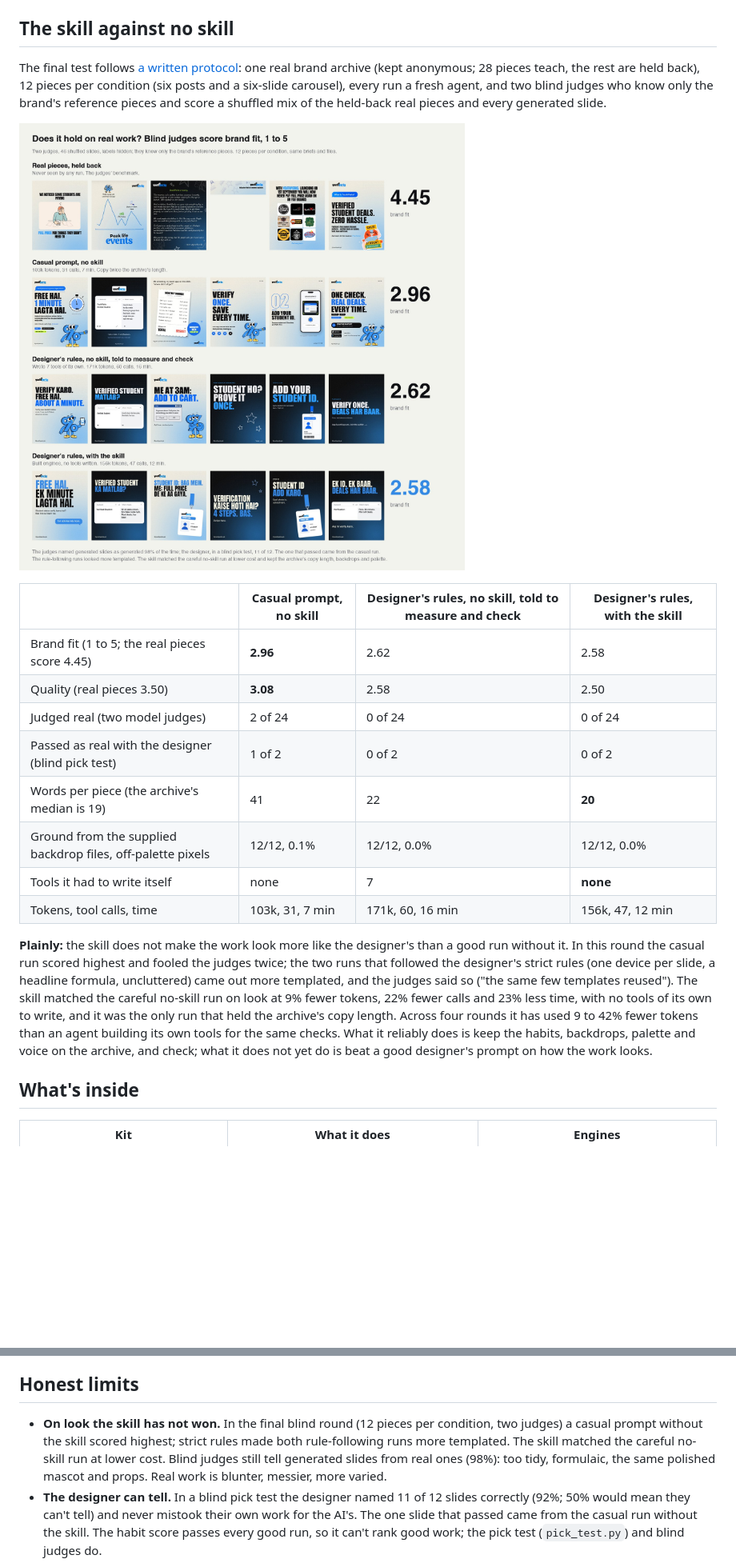
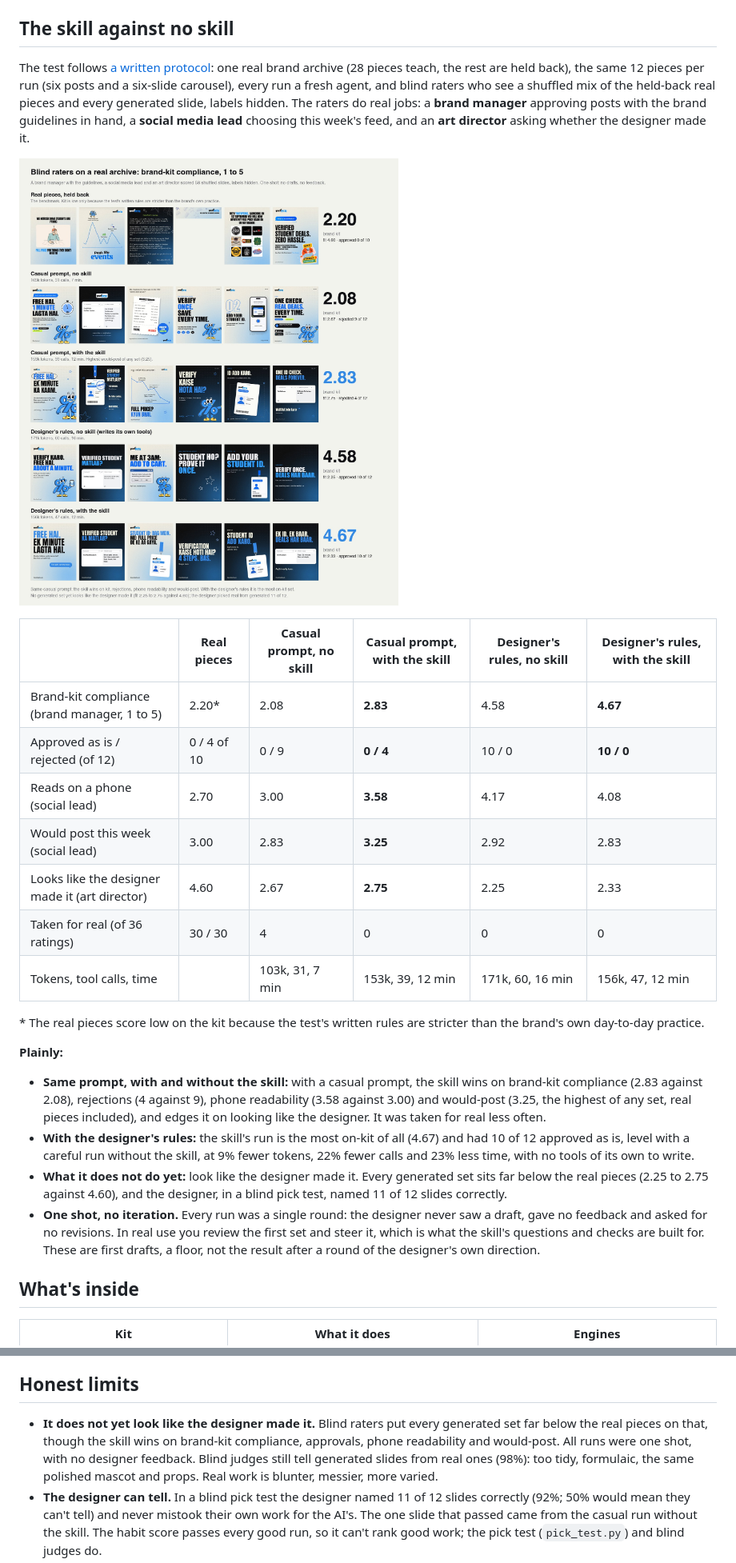
Before and after one commit to Kaifrizwan12/nazar-studio, a Markdown page: README.md, 2 parts joined by grey strips. Shown at 80% size. Rendered like a GitHub page; pictures changed too: assets/demo-real-archive.jpg; blank space fills up the shorter version.

Commit message:
Real-world blind raters (brand manager with guidelines, social lead, art director); one-shot caveat; card updated
Same casual prompt: the skill beats no skill on brand kit (2.83 vs 2.08), rejections (4 vs 9), phone (3.58 vs 3.00) and
would-post (3.25, highest). With the designer's rules it is the most on-kit set (4.67, 10 of 12 approved). No set yet looks
like the designer made it. All runs were one shot, with no designer feedback.

Co-Authored-By: Claude Opus 5.5 <noreply@anthropic.com>

```diff
--- a/README.md
+++ b/README.md
@@ -73,5 +73,5 @@ Every card is an engine run on real material, public-domain or a real brand arch
 
 ## The skill against no skill
 
-The final test follows [a written protocol](docs/TEST_SCENARIO.md): one real brand archive (kept anonymous; 28 pieces teach, the rest are held back), 12 pieces per condition (six posts and a six-slide carousel), every run a fresh agent, and two blind judges who know only the brand's reference pieces and score a shuffled mix of the held-back real pieces and every generated slide.
+The test follows [a written protocol](docs/TEST_SCENARIO.md): one real brand archive (28 pieces teach, the rest are held back), the same 12 pieces per run (six posts and a six-slide carousel), every run a fresh agent, and blind raters who see a shuffled mix of the held-back real pieces and every generated slide, labels hidden. The raters do real jobs: a **brand manager** approving posts with the brand guidelines in hand, a **social media lead** choosing this week's feed, and an **art director** asking whether the designer made it.
 
@@ -79,16 +79,21 @@ The final test follows [a written protocol](docs/TEST_SCENARIO.md): one real bra
 
-| | Casual prompt, no skill | Designer's rules, no skill, told to measure and check | **Designer's rules, with the skill** |
-|---|---|---|---|
-| Brand fit (1 to 5; the real pieces score 4.45) | **2.96** | 2.62 | 2.58 |
-| Quality (real pieces 3.50) | **3.08** | 2.58 | 2.50 |
-| Judged real (two model judges) | 2 of 24 | 0 of 24 | 0 of 24 |
-| Passed as real with the designer (blind pick test) | 1 of 2 | 0 of 2 | 0 of 2 |
-| Words per piece (the archive's median is 19) | 41 | 22 | **20** |
-| Ground from the supplied backdrop files, off-palette pixels | 12/12, 0.1% | 12/12, 0.0% | 12/12, 0.0% |
-| Tools it had to write itself | none | 7 | **none** |
-| Tokens, tool calls, time | 103k, 31, 7 min | 171k, 60, 16 min | 156k, 47, 12 min |
+| | Real pieces | Casual prompt, no skill | **Casual prompt, with the skill** | Designer's rules, no skill | **Designer's rules, with the skill** |
+|---|---|---|---|---|---|
+| Brand-kit compliance (brand manager, 1 to 5) | 2.20* | 2.08 | **2.83** | 4.58 | **4.67** |
+| Approved as is / rejected (of 12) | 0 / 4 of 10 | 0 / 9 | **0 / 4** | 10 / 0 | **10 / 0** |
+| Reads on a phone (social lead) | 2.70 | 3.00 | **3.58** | 4.17 | 4.08 |
+| Would post this week (social lead) | 3.00 | 2.83 | **3.25** | 2.92 | 2.83 |
+| Looks like the designer made it (art director) | 4.60 | 2.67 | **2.75** | 2.25 | 2.33 |
+| Taken for real (of 36 ratings) | 30 / 30 | 4 | 0 | 0 | 0 |
+| Tokens, tool calls, time | | 103k, 31, 7 min | 153k, 39, 12 min | 171k, 60, 16 min | 156k, 47, 12 min |
 
-**Plainly:** the skill does not make the work look more like the designer's than a good run without it. In this round the casual run scored highest and fooled the judges twice; the two runs that followed the designer's strict rules (one device per slide, a headline formula, uncluttered) came out more templated, and the judges said so ("the same few templates reused"). The skill matched the careful no-skill run on look at 9% fewer tokens, 22% fewer calls and 23% less time, with no tools of its own to write, and it was the only run that held the archive's copy length. Across four rounds it has used 9 to 42% fewer tokens than an agent building its own tools for the same checks. What it reliably does is keep the habits, backdrops, palette and voice on the archive, and check; what it does not yet do is beat a good designer's prompt on how the work looks.
+\* The real pieces score low on the kit because the test's written rules are stricter than the brand's own day-to-day practice.
+
+**Plainly:**
+- **Same prompt, with and without the skill:** with a casual prompt, the skill wins on brand-kit compliance (2.83 against 2.08), rejections (4 against 9), phone readability (3.58 against 3.00) and would-post (3.25, the highest of any set, real pieces included), and edges it on looking like the designer. It was taken for real less often.
+- **With the designer's rules:** the skill's run is the most on-kit of all (4.67) and had 10 of 12 approved as is, level with a careful run without the skill, at 9% fewer tokens, 22% fewer calls and 23% less time, with no tools of its own to write.
+- **What it does not do yet:** look like the designer made it. Every generated set sits far below the real pieces (2.25 to 2.75 against 4.60), and the designer, in a blind pick test, named 11 of 12 slides correctly.
+- **One shot, no iteration.** Every run was a single round: the designer never saw a draft, gave no feedback and asked for no revisions. In real use you review the first set and steer it, which is what the skill's questions and checks are built for. These are first drafts, a floor, not the result after a round of the designer's own direction.
 
 ## What's inside
 
@@ -121,7 +126,7 @@ Each real test found weaknesses in the skill itself. Each was fixed and logged i
 
 ## Honest limits
 
-- **On look the skill has not won.** In the final blind round (12 pieces per condition, two judges) a casual prompt without the skill scored highest; strict rules made both rule-following runs more templated. The skill matched the careful no-skill run at lower cost. Blind judges still tell generated slides from real ones (98%): too tidy, formulaic, the same polished mascot and props. Real work is blunter, messier, more varied.
+- **It does not yet look like the designer made it.** Blind raters put every generated set far below the real pieces on that, though the skill wins on brand-kit compliance, approvals, phone readability and would-post. All runs were one shot, with no designer feedback. Blind judges still tell generated slides from real ones (98%): too tidy, formulaic, the same polished mascot and props. Real work is blunter, messier, more varied.
 - **The designer can tell.** In a blind pick test the designer named 11 of 12 slides correctly (92%; 50% would mean they can't tell) and never mistook their own work for the AI's. The one slide that passed came from the casual run without the skill. The habit score passes every good run, so it can't rank good work; the pick test (`pick_test.py`) and blind judges do.
 - **Small samples.** Six slides a run, one to two judges, and the judges are models.
 - **The device finder** finds stickers, badges, mascots and ID cards; it misses UI-style devices such as chat bubbles. A near-match font is a near match, and small body text gets a shortlist of three.
```
Also changed, not shown: other parts of README.md (+2 -2 lines), docs/CASE_STUDY.md (+16 -0 lines), nazar-voiceprint/LESSONS.md (+1 -0 lines).
